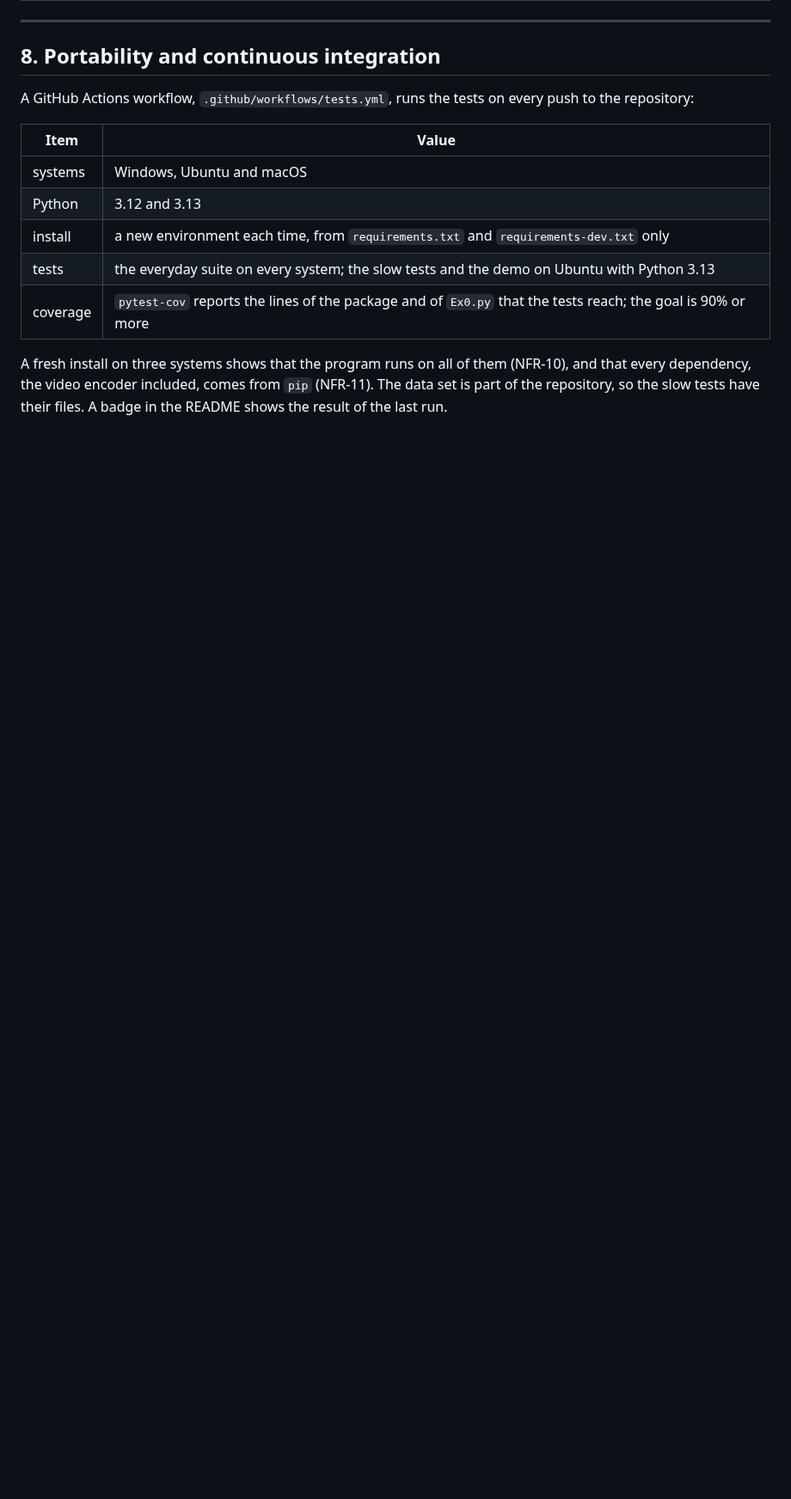
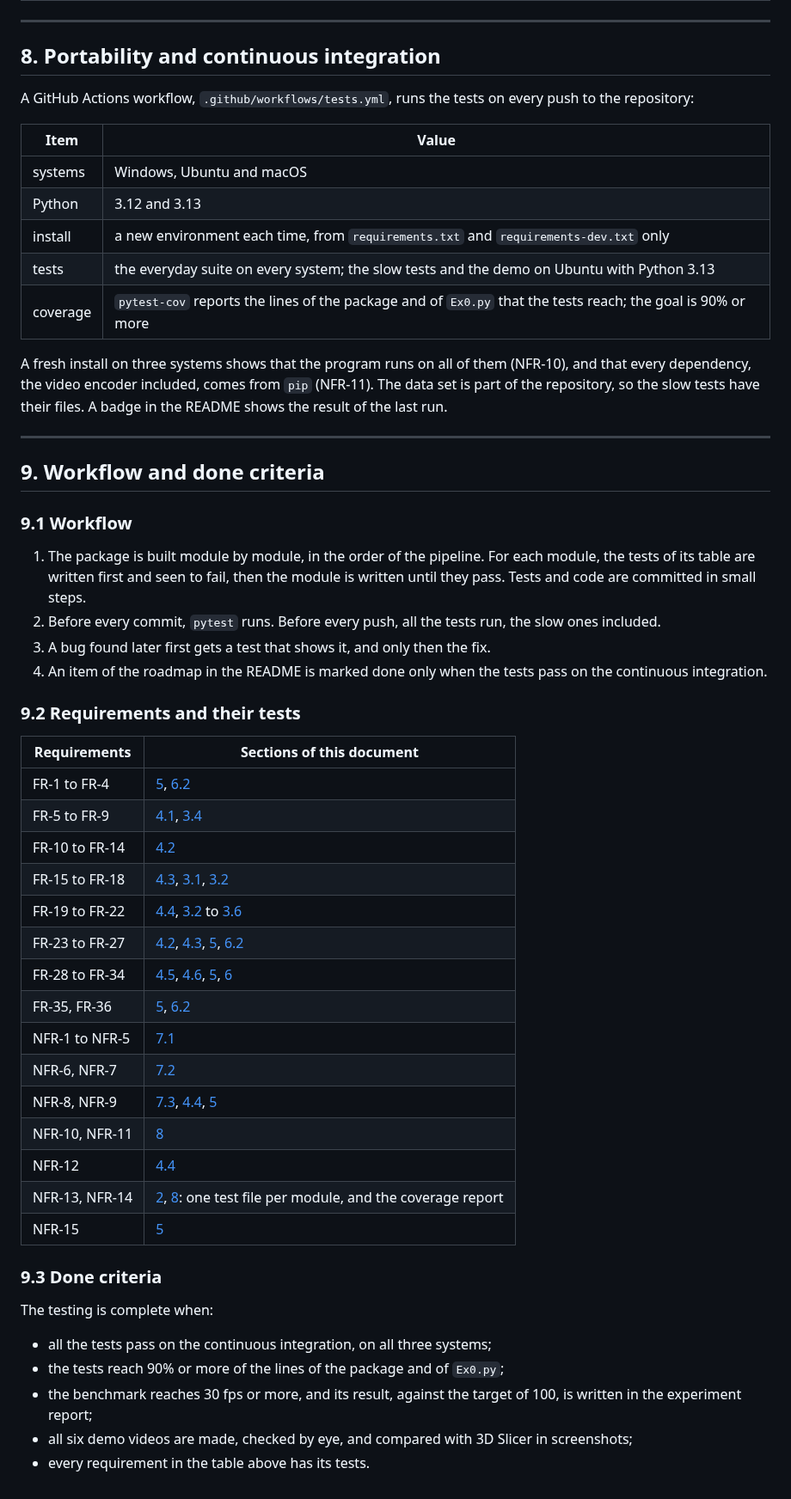
Before and after one commit to aviya1221/ASG1_OOP, a Markdown page: docs/TESTING.md, the part around the change. Shown at 86% size. GitHub-like rendering; blank space fills up the shorter version.

Commit message:
Testing strategy: workflow, requirement coverage and done criteria
Co-Authored-By: Claude Opus 5.5 <noreply@anthropic.com>

```diff
--- a/docs/TESTING.md
+++ b/docs/TESTING.md
@@ -397,3 +397,45 @@ A GitHub Actions workflow, `.github/workflows/tests.yml`, runs the tests on ever
 A fresh install on three systems shows that the program runs on all of them (NFR-10),
 and that every dependency, the video encoder included, comes from `pip` (NFR-11).
 The data set is part of the repository, so the slow tests have their files. A badge in the README shows the result of the last run.
+
+---
+
+## 9. Workflow and done criteria
+
+### 9.1 Workflow
+
+1. The package is built module by module, in the order of the pipeline. For each module, the tests of its table are written first and seen to fail,
+   then the module is written until they pass. Tests and code are committed in small steps.
+2. Before every commit, `pytest` runs. Before every push, all the tests run, the slow ones included.
+3. A bug found later first gets a test that shows it, and only then the fix.
+4. An item of the roadmap in the README is marked done only when the tests pass on the continuous integration.
+
+### 9.2 Requirements and their tests
+
+| Requirements | Sections of this document |
+|---|---|
+| FR-1 to FR-4 | [5](#5-command-line-tests), [6.2](#62-automatic-checks) |
+| FR-5 to FR-9 | [4.1](#41-volumepy-reading-the-volume), [3.4](#34-slices-along-the-axes) |
+| FR-10 to FR-14 | [4.2](#42-planespy-reading-the-planes) |
+| FR-15 to FR-18 | [4.3](#43-geometrypy-plane-setup-and-checks), [3.1](#31-results-worked-out-by-hand), [3.2](#32-a-slow-reference) |
+| FR-19 to FR-22 | [4.4](#44-projectorpy-the-projection), [3.2](#32-a-slow-reference) to [3.6](#36-label-volumes) |
+| FR-23 to FR-27 | [4.2](#42-planespy-reading-the-planes), [4.3](#43-geometrypy-plane-setup-and-checks), [5](#5-command-line-tests), [6.2](#62-automatic-checks) |
+| FR-28 to FR-34 | [4.5](#45-framespy-frame-size-gray-levels-placement), [4.6](#46-videopy-writing-the-video), [5](#5-command-line-tests), [6](#6-the-demo) |
+| FR-35, FR-36 | [5](#5-command-line-tests), [6.2](#62-automatic-checks) |
+| NFR-1 to NFR-5 | [7.1](#71-speed) |
+| NFR-6, NFR-7 | [7.2](#72-memory) |
+| NFR-8, NFR-9 | [7.3](#73-robustness), [4.4](#44-projectorpy-the-projection), [5](#5-command-line-tests) |
+| NFR-10, NFR-11 | [8](#8-portability-and-continuous-integration) |
+| NFR-12 | [4.4](#44-projectorpy-the-projection) |
+| NFR-13, NFR-14 | [2](#2-test-levels-and-tools), [8](#8-portability-and-continuous-integration): one test file per module, and the coverage report |
+| NFR-15 | [5](#5-command-line-tests) |
+
+### 9.3 Done criteria
+
+The testing is complete when:
+
+- all the tests pass on the continuous integration, on all three systems;
+- the tests reach 90% or more of the lines of the package and of `Ex0.py`;
+- the benchmark reaches 30 fps or more, and its result, against the target of 100, is written in the experiment report;
+- all six demo videos are made, checked by eye, and compared with 3D Slicer in screenshots;
+- every requirement in the table above has its tests.
```
